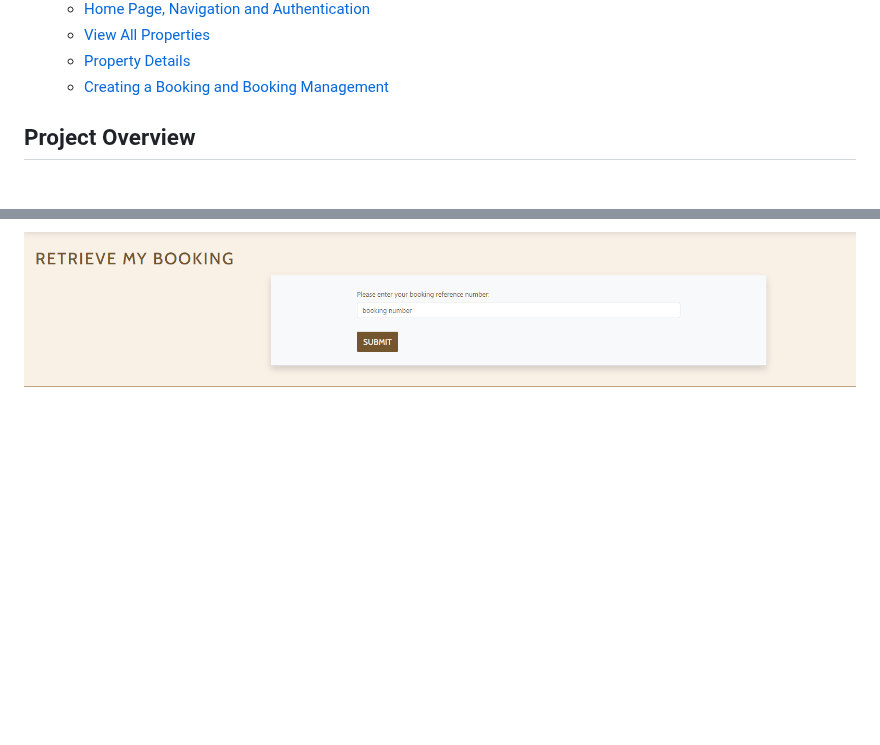
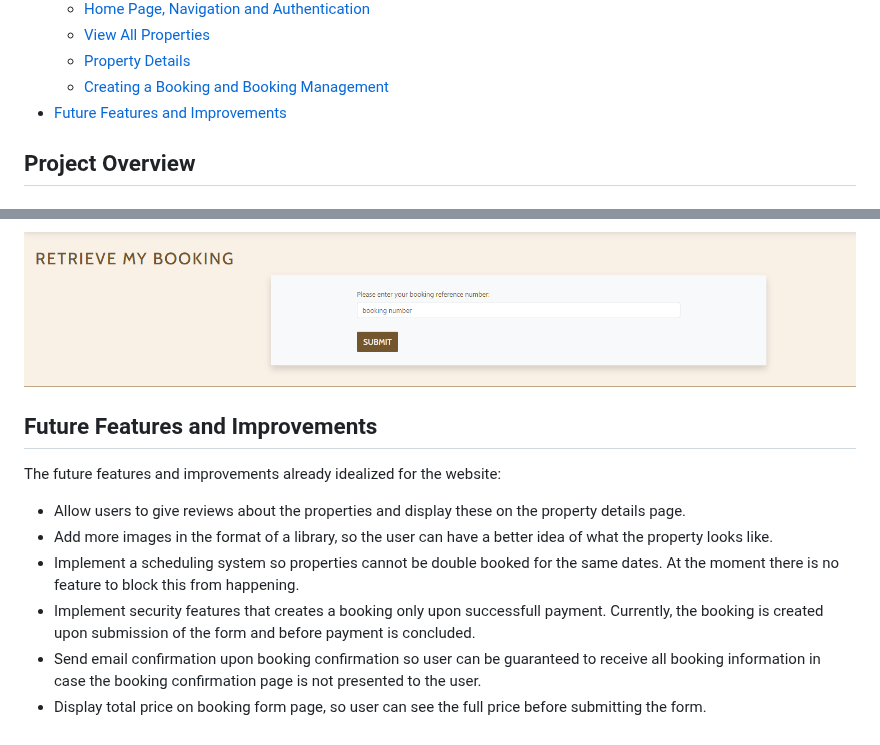
Before and after one commit to felipesandoli/ci_pp5_thebodhitree, a Markdown page: README.md, 2 parts joined by grey strips. Rendered like a GitHub page; blank space fills up the shorter version.

Commit message:
Add future features and improvements to readme

```diff
--- a/README.md
+++ b/README.md
@@ -21,6 +21,7 @@
     - [View All Properties](#view-all-properties)
     - [Property Details](#property-details)
     - [Creating a Booking and Booking Management](#creating-a-booking-and-booking-management)
+- [Future Features and Improvements](#future-features-and-improvements)
 
 
 ## Project Overview
@@ -158,3 +159,14 @@ After the successful payment, the user is then redirected to the booking details
 If the user is authenticated, the created booking will be saved to their account and can be accessed through the My Bookings link in the navigation menu. Otherwise, the user can also view their booking, by using the retrieved my booking link, by entering their booking reference number.
 
 ![retrieve booking](docs/README_docs/retrieve-booking.png)
+
+## Future Features and Improvements
+
+The future features and improvements already idealized for the website:
+
+- Allow users to give reviews about the properties and display these on the property details page.
+- Add more images in the format of a library, so the user can have a better idea of what the property looks like.
+- Implement a scheduling system so properties cannot be double booked for the same dates. At the moment there is no feature to block this from happening.
+- Implement security features that creates a booking only upon successfull payment. Currently, the booking is created upon submission of the form and before payment is concluded.
+- Send email confirmation upon booking confirmation so user can be guaranteed to receive all booking information in case the booking confirmation page is not presented to the user.
+- Display total price on booking form page, so user can see the full price before submitting the form.
```
